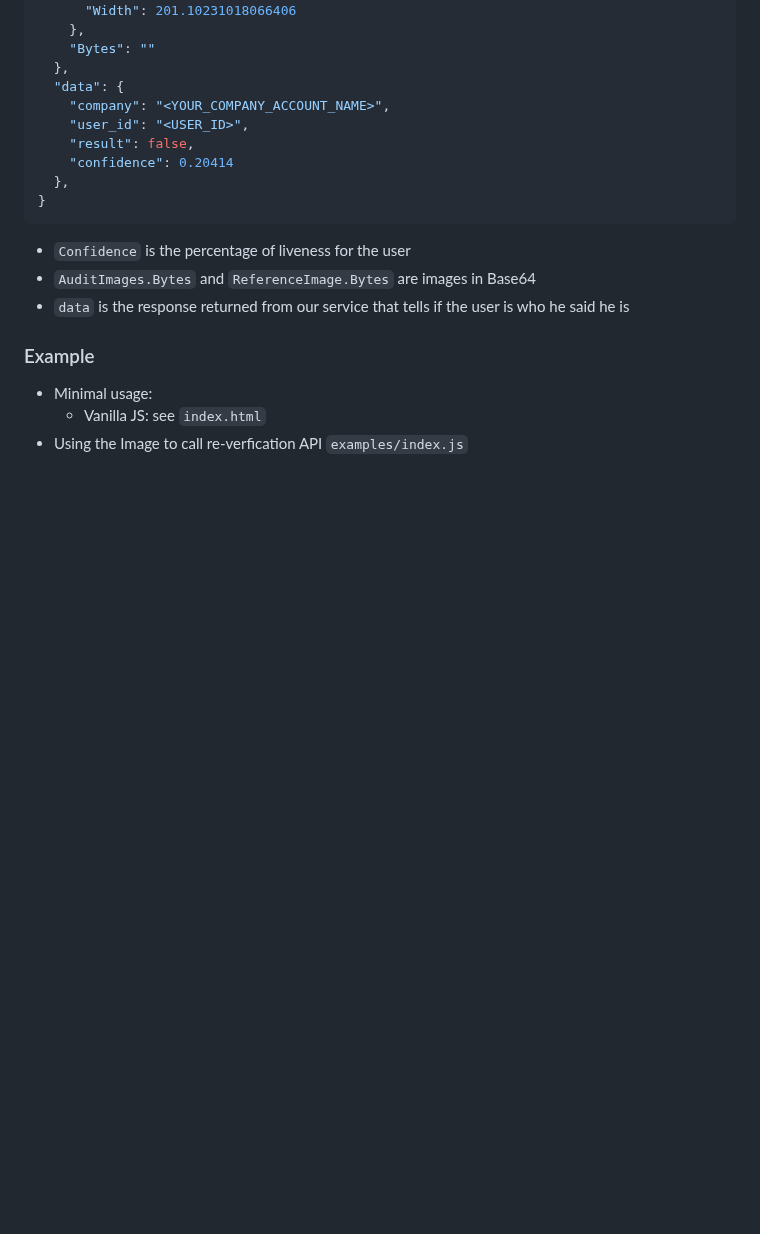
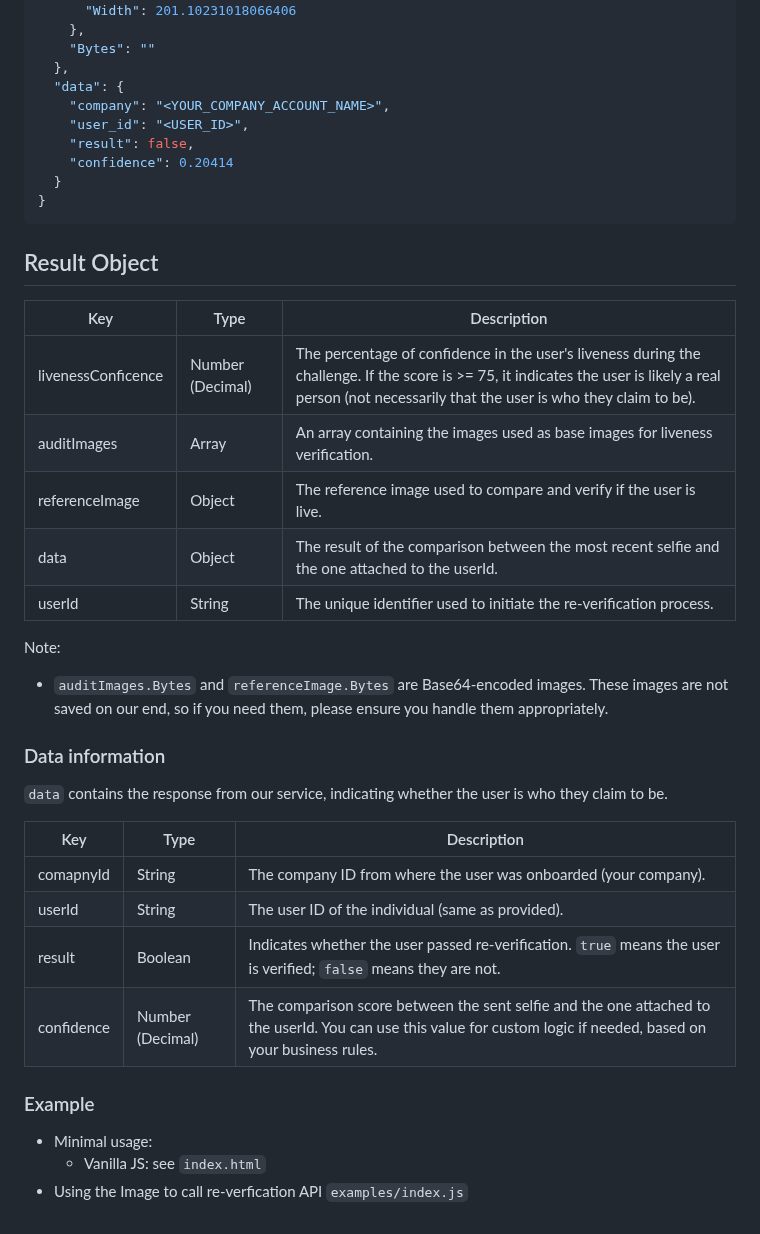
Before and after one commit to paternina/Become-reverification-web-button, a Markdown page: README.md, the part around one of its changes. Drawn GitHub-style; blank space fills up the shorter version.

````diff
--- a/README.md
+++ b/README.md
@@ -93,13 +94,34 @@ When the event `result` is triggered, you will receive a collection as the below
     "user_id": "<USER_ID>",
     "result": false,
     "confidence": 0.20414
-  },
+  }
 }
 ```
 
-- `Confidence` is the percentage of liveness for the user
-- `AuditImages.Bytes` and `ReferenceImage.Bytes` are images in Base64
-- `data` is the response returned from our service that tells if the user is who he said he is
+## Result Object
+
+| Key        | Type             | Description                                                                                                                         |
+| ---------- | ---------------- | ----------------------------------------------------------------------------------------------------------------------------------- |
+| livenessConficence | Number (Decimal) | The percentage of confidence in the user's liveness during the challenge. If the score is >= 75, it indicates the user is likely a real person (not necessarily that the user is who they claim to be). |
+| auditImages | Array | An array containing the images used as base images for liveness verification. |
+| referenceImage | Object | The reference image used to compare and verify if the user is live. |
+| data | Object | The result of the comparison between the most recent selfie and the one attached to the userId. |
+| userId | String | The unique identifier used to initiate the re-verification process. |
+
+Note:
+
+- `auditImages.Bytes` and `referenceImage.Bytes` are Base64-encoded images. These images are not saved on our end, so if you need them, please ensure you handle them appropriately.
+
+### Data information
+`data` contains the response from our service, indicating whether the user is who they claim to be.
+
+| Key        | Type             | Description                                                                                                                         |
+| ---------- | ---------------- | ----------------------------------------------------------------------------------------------------------------------------------- |
+| comapnyId | String | The company ID from where the user was  onboarded (your company). |
+| userId | String | The user ID of the individual (same as provided). |
+| result | Boolean | Indicates whether the user passed re-verification. `true` means the user is verified; `false` means they are not. |
+| confidence | Number (Decimal) | The comparison score between the sent selfie and the one attached to the userId. You can use this value for custom logic if needed, based on your business rules. |
+
 
 ### Example
 
````
Also changed, not shown: other parts of README.md (+15 -14 lines).
